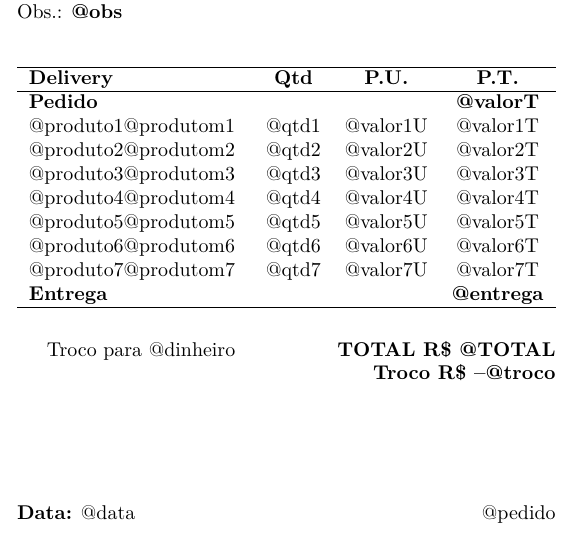
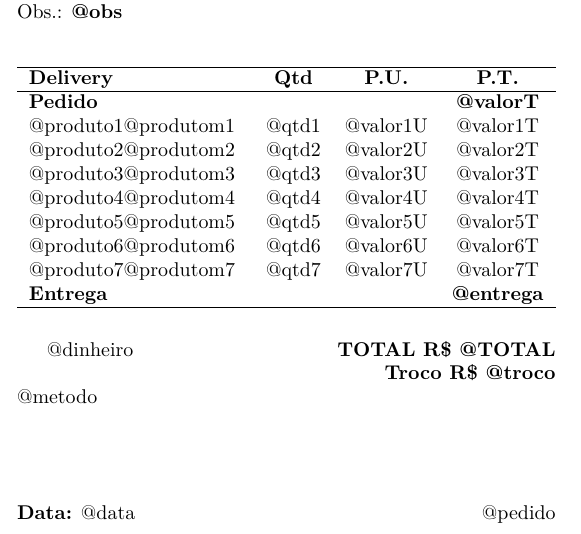
Before and after one commit to Adrianordp/or-amento, a LaTeX document (template.tex): part of the page, cut so that both start at the same text. Compiled offline with XeLaTeX.

Commit message:
(WIN) Fixed 'no money change' bug on cards

```diff
--- a/template.tex
+++ b/template.tex
@@ -42,8 +42,9 @@ Obs.: \textbf{@obs}\\
             \textbf{Entrega}    &       &          & \textbf{@entrega} \\ \hline
     \end{tabularx}
 \end{table}
-Troco para @dinheiro\hfill{\textbf{TOTAL R\$ @TOTAL}}
+@dinheiro\hfill{\textbf{TOTAL R\$ @TOTAL}}
 
-\hfill{\textbf{Troco R\$ --@troco}}
+\hfill{\textbf{Troco R\$ @troco}}\\
+\noindent @metodo
 \vfill {\noindent \bf Data:} @data \hfill @pedido
 \end{document}
```
Also changed, not shown: 1 other file.
